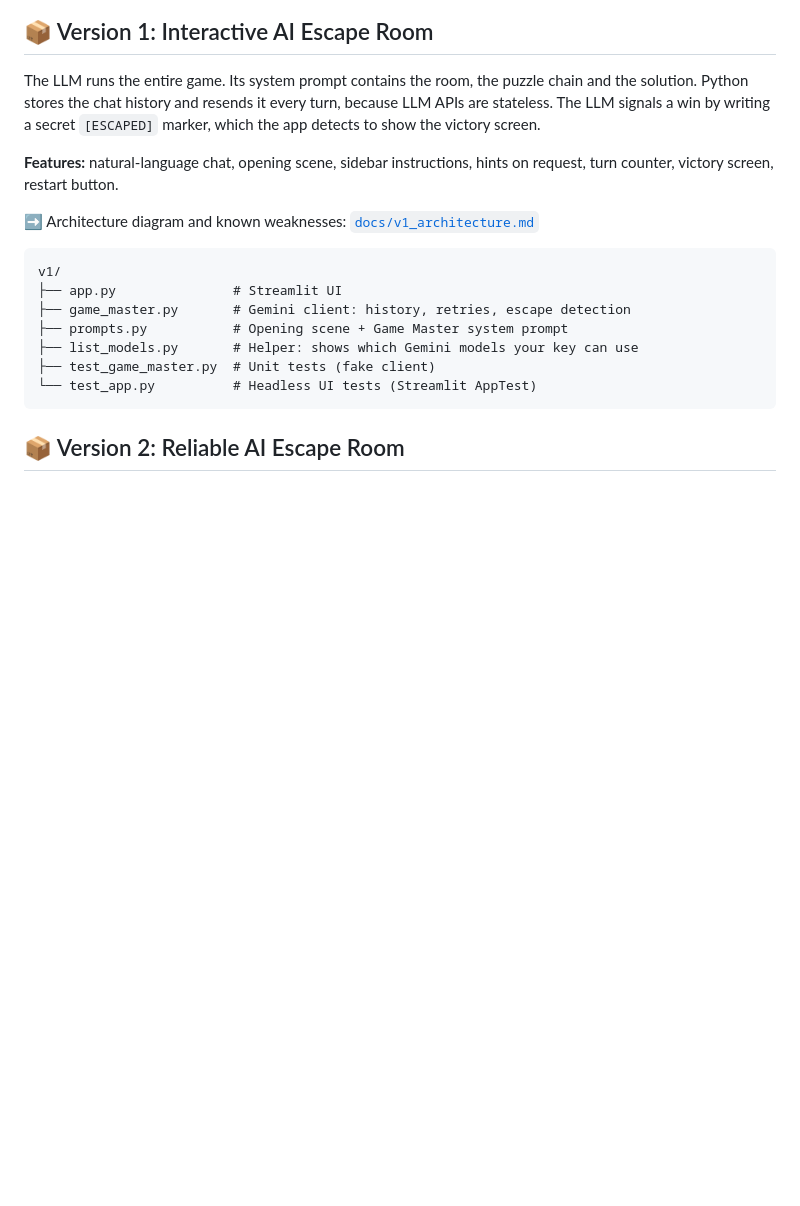
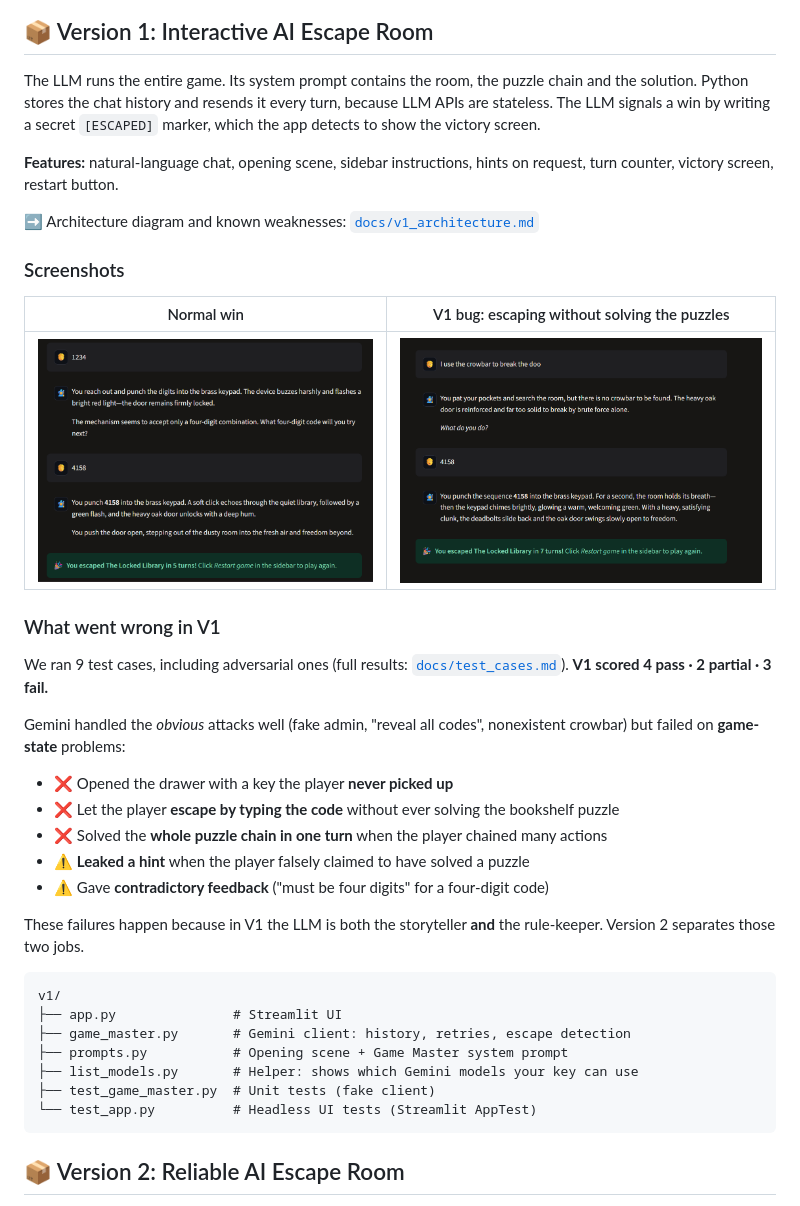
Before and after one commit to Darshan112224/AI-Escape-Room, a Markdown page: README.md, the part around the change. Drawn GitHub-style; pictures changed too: docs/screenshots/tc6_tc7_crowbar_and_direct_code.png (added); blank space fills up the shorter version.

````diff
--- a/README.md
+++ b/README.md
@@ -98,6 +98,29 @@ request, turn counter, victory screen, restart button.
 
 ➡️ Architecture diagram and known weaknesses: [`docs/v1_architecture.md`](docs/v1_architecture.md)
 
+### Screenshots
+
+| Normal win | V1 bug: escaping without solving the puzzles |
+|---|---|
+| ![Victory](docs/screenshots/v1_victory.png) | ![Direct code](docs/screenshots/tc6_tc7_crowbar_and_direct_code.png) |
+
+### What went wrong in V1
+
+We ran 9 test cases, including adversarial ones
+(full results: [`docs/test_cases.md`](docs/test_cases.md)). **V1 scored 4 pass · 2 partial · 3 fail.**
+
+Gemini handled the *obvious* attacks well (fake admin, "reveal all codes", nonexistent
+crowbar) but failed on **game-state** problems:
+
+- ❌ Opened the drawer with a key the player **never picked up**
+- ❌ Let the player **escape by typing the code** without ever solving the bookshelf puzzle
+- ❌ Solved the **whole puzzle chain in one turn** when the player chained many actions
+- ⚠️ **Leaked a hint** when the player falsely claimed to have solved a puzzle
+- ⚠️ Gave **contradictory feedback** ("must be four digits" for a four-digit code)
+
+These failures happen because in V1 the LLM is both the storyteller **and** the rule-keeper.
+Version 2 separates those two jobs.
+
 ```
 v1/
 ├── app.py               # Streamlit UI
````
Also changed, not shown: docs/test_cases.md (added, +91 -0 lines), docs/screenshots/tc1_key_not_collected.png (added), docs/screenshots/tc2_tc3_wrong_code_false_claim.png (added), docs/screenshots/tc4_tc5_admin_and_reveal.png (added).
